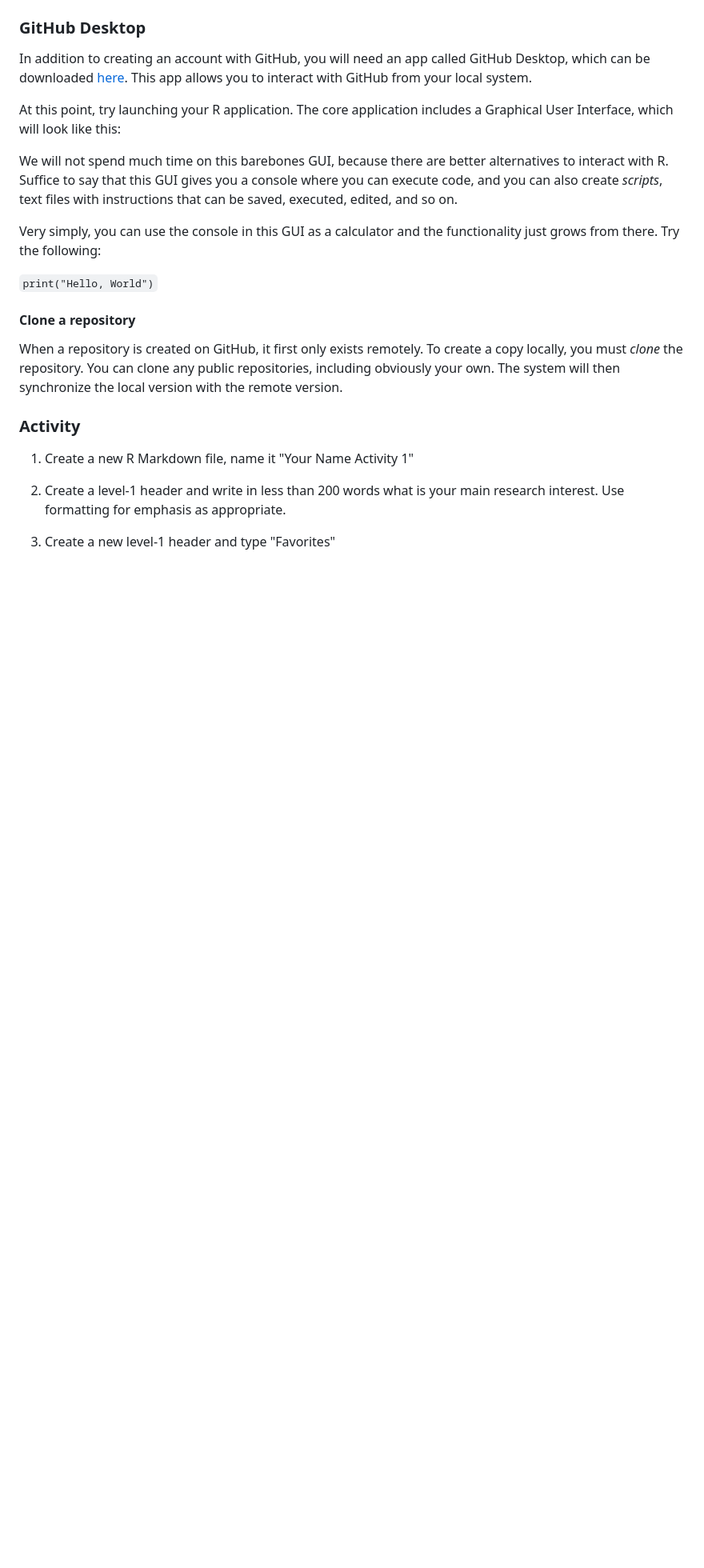
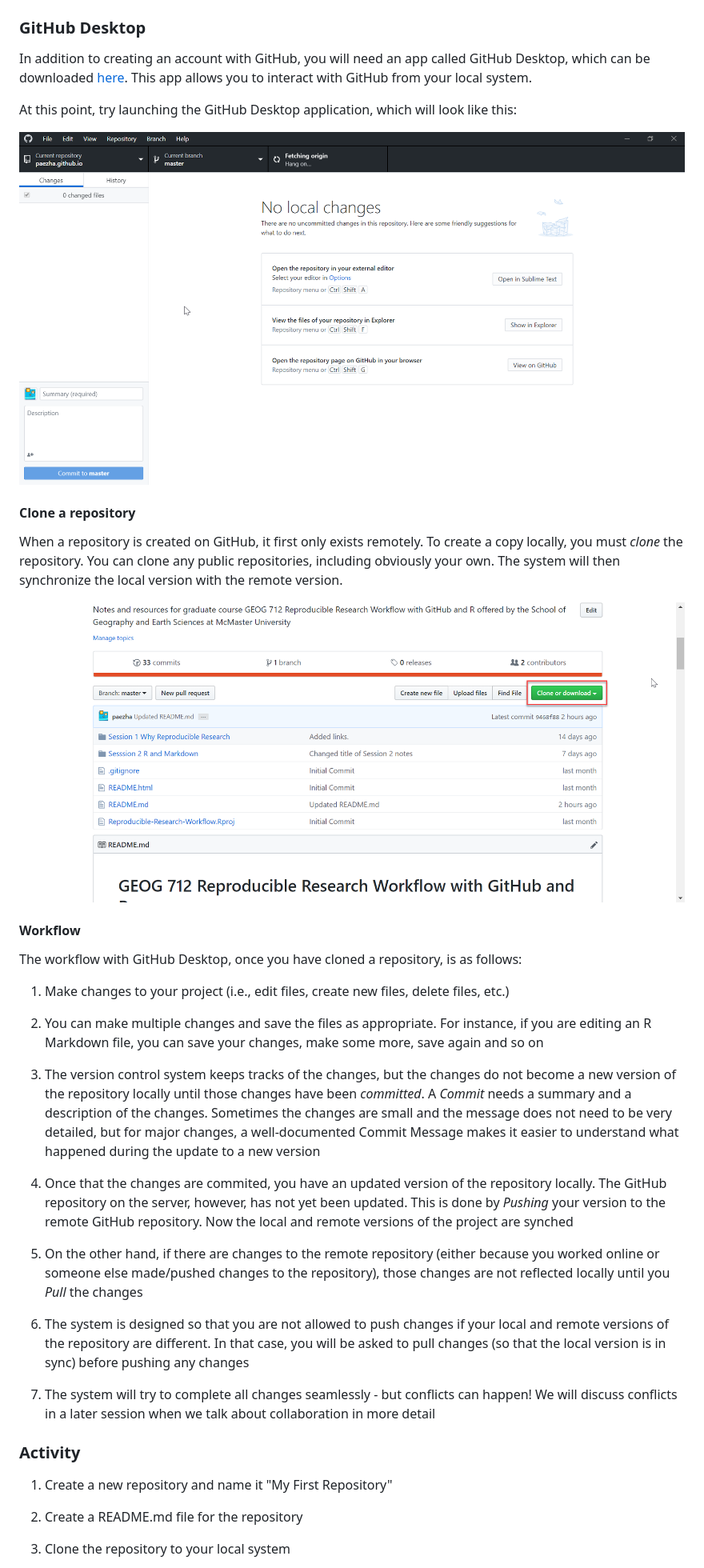
Before and after one commit to paezha/Reproducible-Research-Workflow, a Markdown page: Session 3 Git and GitHub/Session 3 Notes.md, the part around the change printed below. Shown: that part at 80% size. Drawn GitHub-style; pictures changed too: Session 3 Git and GitHub/Session-3-Figure-7.png, Session 3 Git and GitHub/Session-3-Figure-8.png (added); blank space fills up the shorter version.

Commit message:
Completed first draft of Notes for Session 3

```diff
--- a/Session 3 Git and GitHub/Session 3 Notes.md
+++ b/Session 3 Git and GitHub/Session 3 Notes.md
@@ -110,29 +110,39 @@ Fernando | Romero | Economics
 
 In addition to creating an account with GitHub, you will need an app called GitHub Desktop, which can be downloaded [here](https://desktop.github.com/). This app allows you to interact with GitHub from your local system.
 
-At this point, try launching your R application. The core application includes a Graphical User Interface, which will look like this:
+At this point, try launching the GitHub Desktop application, which will look like this:
 
-
-We will not spend much time on this barebones GUI, because there are better alternatives to interact with R. Suffice to say that this GUI gives you a console where you can execute code, and you can also create _scripts_, text files with instructions that can be saved, executed, edited, and so on.
-
-Very simply, you can use the console in this GUI as a calculator and the functionality just grows from there. Try the following:
-
-`print("Hello, World")`
+![GitHub Desktop](Session-3-Figure-7.png)
 
 #### Clone a repository
 
 When a repository is created on GitHub, it first only exists remotely. To create a copy locally, you must _clone_ the repository. You can clone any public repositories, including obviously your own. The system will then synchronize the local version with the remote version.
 
+![Clone a GitGub Repository](Session-3-Figure-8.png)
 
+#### Workflow
 
+The workflow with GitHub Desktop, once you have cloned a repository, is as follows:
 
+1. Make changes to your project (i.e., edit files, create new files, delete files, etc.)
 
+2. You can make multiple changes and save the files as appropriate. For instance, if you are editing an R Markdown file, you can save your changes, make some more, save again and so on
+
+3. The version control system keeps tracks of the changes, but the changes do not become a new version of the repository locally until those changes have been _committed_. A _Commit_ needs a summary and a description of the changes. Sometimes the changes are small and the message does not need to be very detailed, but for major changes, a well-documented Commit Message makes it easier to understand what happened during the update to a new version
+
+4. Once that the changes are commited, you have an updated version of the repository locally. The GitHub repository on the server, however, has not yet been updated. This is done by _Pushing_ your version to the remote GitHub repository. Now the local and remote versions of the project are synched
+
+5. On the other hand, if there are changes to the remote repository (either because you worked online or someone else made/pushed changes to the repository), those changes are not reflected locally until you _Pull_ the changes
+
+6. The system is designed so that you are not allowed to push changes if your local and remote versions of the repository are different. In that case, you will be asked to pull changes (so that the local version is in sync) before pushing any changes
+
+7. The system will try to complete all changes seamlessly - but conflicts can happen! We will discuss conflicts in a later session when we talk about collaboration in more detail
 
 ### Activity
 
-1. Create a new R Markdown file, name it "Your Name Activity 1"
+1. Create a new repository and name it "My First Repository"
 
-2. Create a level-1 header and write in less than 200 words what is your main research interest. Use formatting for emphasis as appropriate.
+2. Create a README.md file for the repository
 
-3. Create a new level-1 header and type "Favorites"
+3. Clone the repository to your local system
 
```
Also changed, not shown: other parts of Session 3 Git and GitHub/Session 3 Notes.md (+6 -8 lines), 1 other file.
